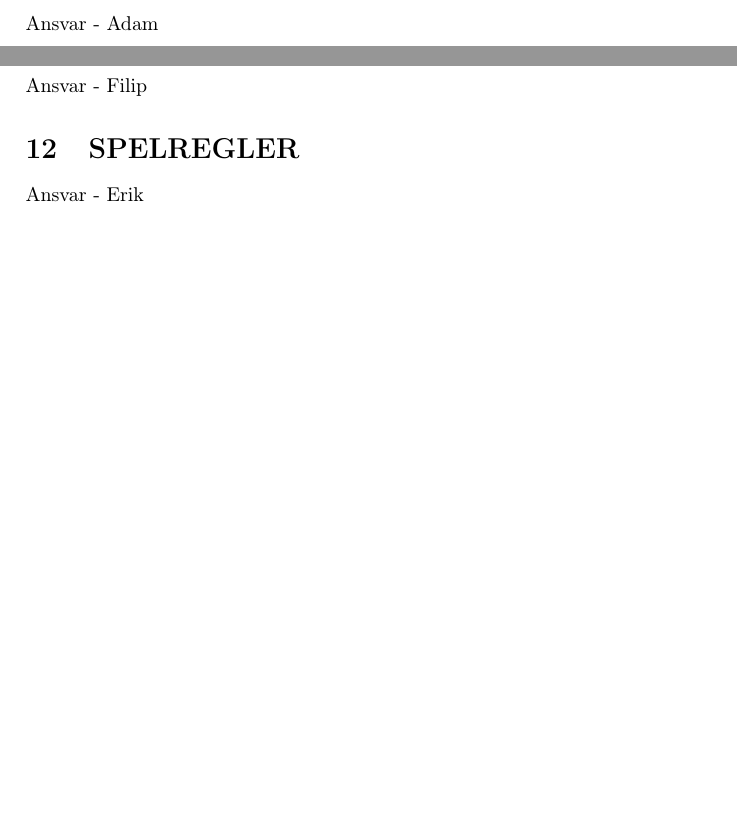
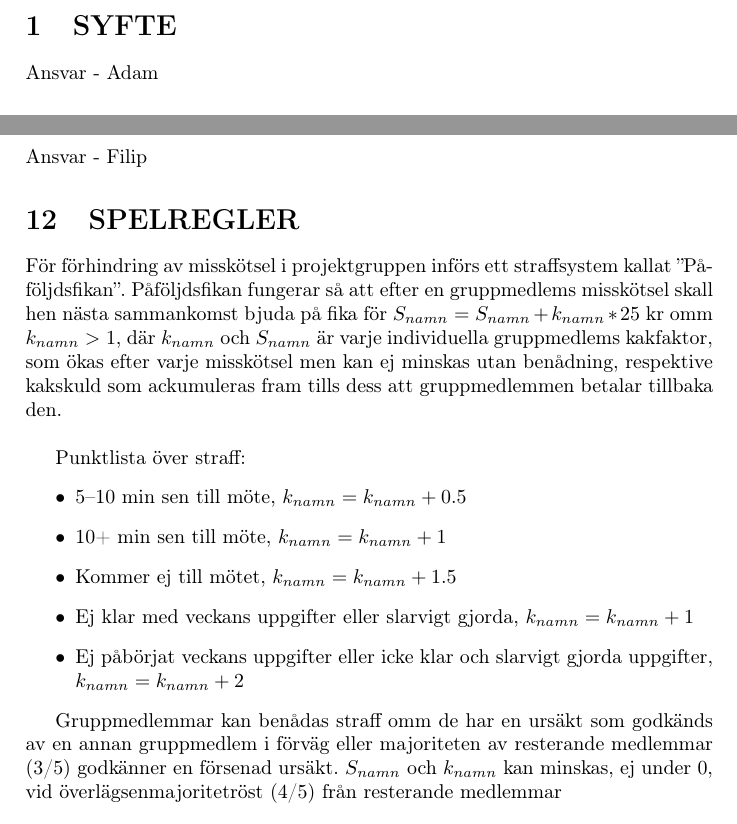
Before and after one commit to athornblom/DAT290-Larmsystem, a LaTeX document (dokumentation/projektplan/projektplan.tex): two parts of pages 3 and 4 of 4, joined at a grey line, cut at the place of the change. Compiled offline with pdfLaTeX.

Commit message:
Spelregler utkast

```diff
--- a/dokumentation/projektplan/projektplan.tex
+++ b/dokumentation/projektplan/projektplan.tex
@@ -92,7 +92,19 @@ Ansvar - Filip
 \section{SPELREGLER}
 \label{sec:spelregler}
 
-Ansvar - Erik
+För förhindring av misskötsel i projektgruppen införs ett straffsystem kallat ”Påföljdsfikan”. Påföljdsfikan fungerar så att efter en gruppmedlems misskötsel skall hen nästa sammankomst bjuda på fika för $S_{namn} = S_{namn} + k_{namn}*25$ kr omm $k_{namn}>1$, där $k_{namn}$ och $S_{namn}$ är varje individuella gruppmedlems kakfaktor, som ökas efter varje misskötsel men kan ej minskas utan benådning, respektive kakskuld som ackumuleras fram tills dess att gruppmedlemmen betalar tillbaka den.\\ \par
+Punktlista över straff:
+\begin{itemize}
+	\item 5–10 min sen till möte, $k_{namn} = k_{namn} + 0.5$
+	\item 10+ min sen till möte, $k_{namn} = k_{namn} + 1$
+	\item Kommer ej till mötet, $k_{namn} = k_{namn} + 1.5$
+	\item Ej klar med veckans uppgifter eller slarvigt gjorda, $k_{namn} = k_{namn} + 1$
+	\item Ej påbörjat veckans uppgifter eller icke klar och slarvigt gjorda uppgifter, \indent $k_{namn} = k_{namn} + 2$
+\end{itemize}
+\par
+Gruppmedlemmar kan benådas straff omm de har en ursäkt som godkänds av en annan gruppmedlem i förväg eller majoriteten av resterande medlemmar (3/5) godkänner en försenad ursäkt. $S_{namn}$ och $k_{namn}$ kan minskas, ej under 0, vid överlägsenmajoritetröst (4/5) från resterande medlemmar
+
+
 
 %För referenser
 %\bibliographystyle{IEEEtran}
```
